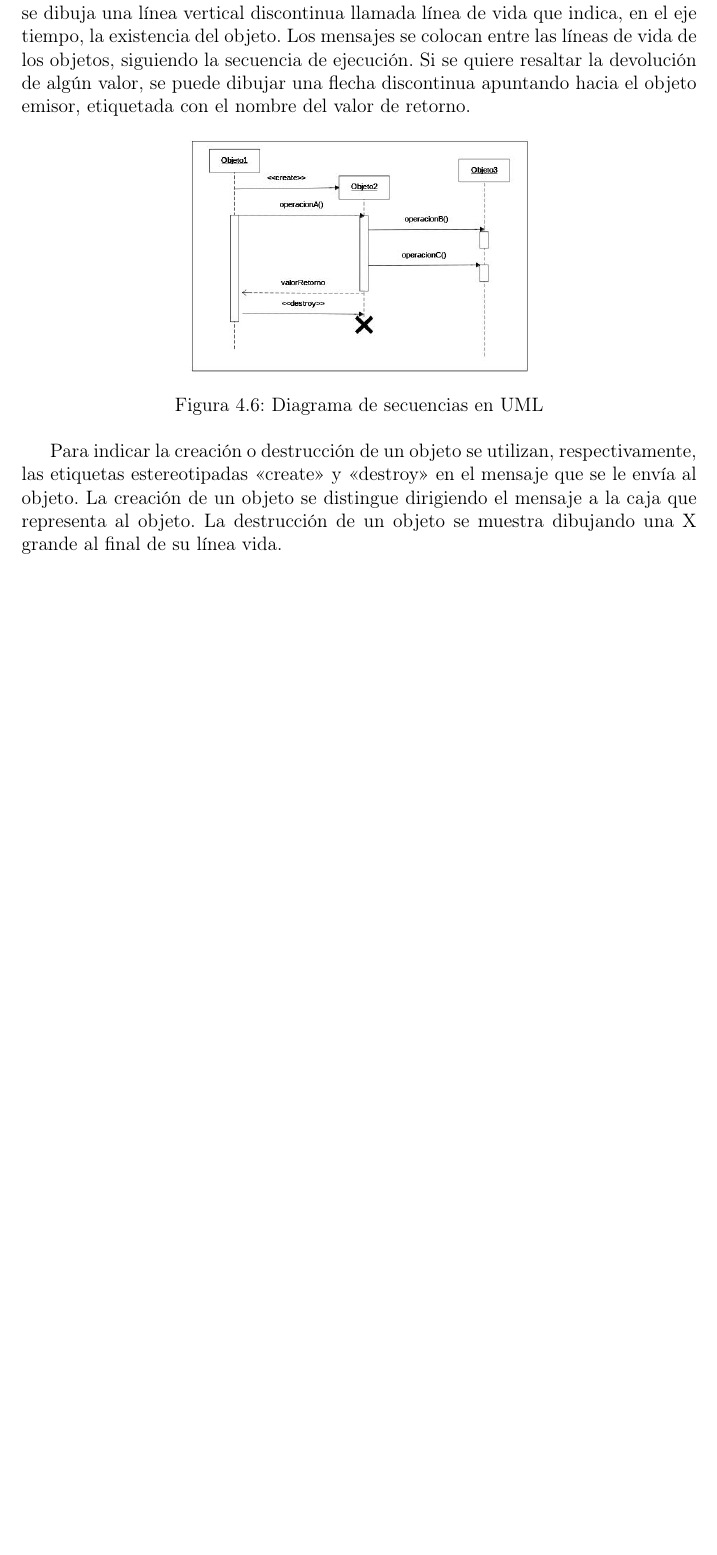
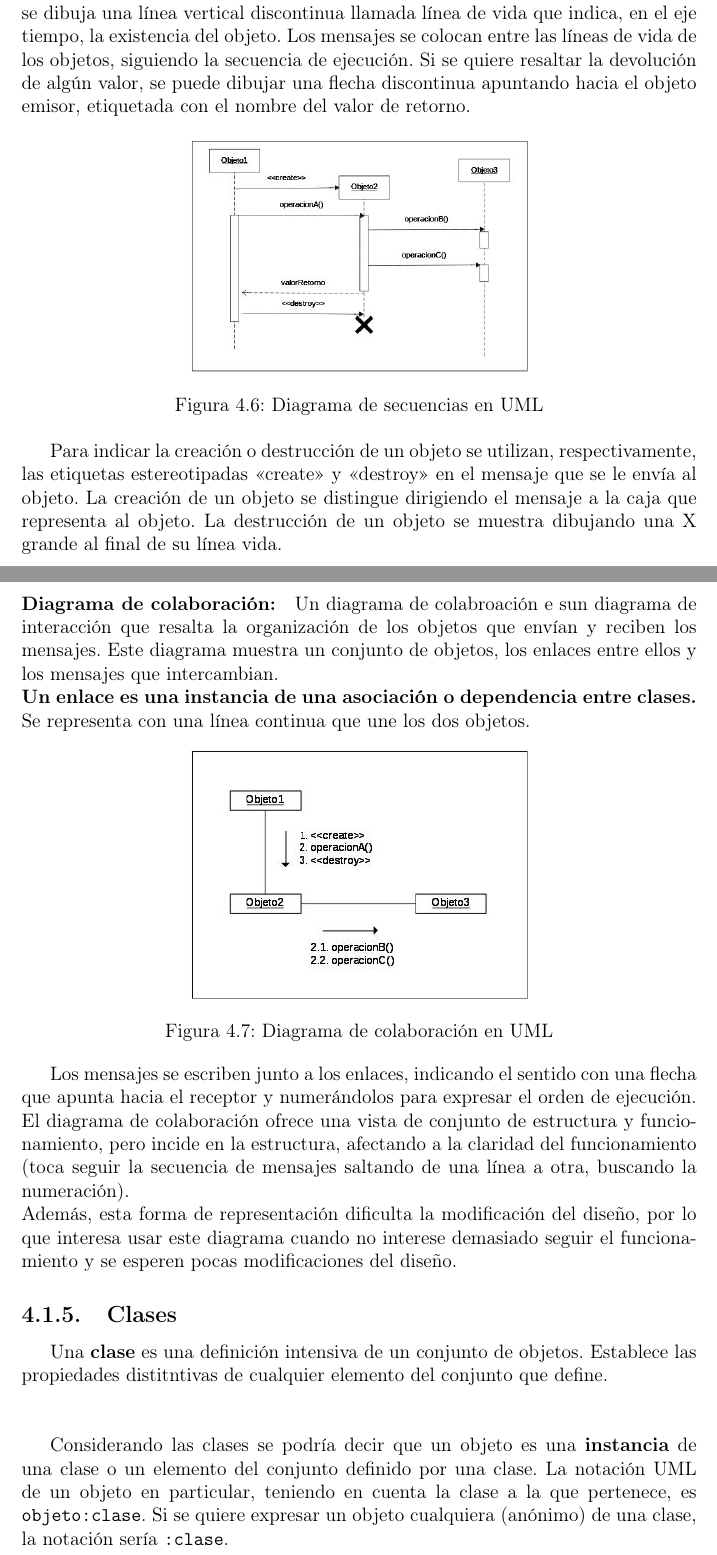
Before and after one commit to ignaciobll/IngenieriaDelSoftware1, a LaTeX document (IS1apuntes.tex, which reads objetos.tex): part of page 17 of 25 before the commit and two parts of pages 18 and 19 of 29 after it, the two joined at a grey line, cut so that both start at the same text, the shorter picture padded with empty space. Compiled offline with pdfLaTeX.

Commit message:
avance en objetos, nuevas imagenes

```diff
--- a/objetos.tex
+++ b/objetos.tex
@@ -304,3 +332,44 @@ respectivamente, las etiquetas estereotipadas \textrm{<<create>>} y
 creación de un objeto se distingue dirigiendo el mensaje a la caja que
 representa al objeto. La destrucción de un objeto se muestra dibujando
 una X grande al final de su línea vida.
+\newpage
+\paragraph{Diagrama de colaboración:}
+Un diagrama de colabroación e sun diagrama de interacción que resalta
+la organización de los objetos que envían y reciben los mensajes. Este
+diagrama muestra un conjunto de objetos, los enlaces entre ellos y los
+mensajes que intercambian.\\
+\textbf{Un enlace es una instancia de una asociación o dependencia entre
+  clases.} Se representa con una línea continua que une los dos
+objetos.
+
+\begin{figure}[ht!]  \centering
+  \includegraphics[width=0.5\textwidth]{images/fig25}
+  \caption{Diagrama de colaboración en UML}
+  \label{fig:25}
+\end{figure}
+
+Los mensajes se escriben junto a los enlaces, indicando el sentido con
+una flecha que apunta hacia el receptor y numerándolos para expresar
+el orden de ejecución. \\
+El diagrama de colaboración ofrece una vista de conjunto de estructura
+y funcionamiento, pero incide en la estructura, afectando a la
+claridad del funcionamiento (toca seguir la secuencia de mensajes
+saltando de una línea a otra, buscando la numeración).\\
+Además, esta forma de representación dificulta la modificación del
+diseño, por lo que interesa usar este diagrama cuando no interese
+demasiado seguir el funcionamiento y se esperen pocas modificaciones
+del diseño.
+
+\subsection{Clases}
+Una \textbf{clase} es una definición intensiva de un conjunto de
+objetos. Establece las propiedades distitntivas de cualquier elemento
+del conjunto que define.\\
+
+\vspace{5mm}
+
+Considerando las clases se podría decir que un objeto es una
+\textbf{instancia} de una clase o un elemento del conjunto definido
+por una clase. La notación UML de un objeto en particular, teniendo en
+cuenta la clase a la que pertenece, es \texttt{objeto:clase}. Si se
+quiere expresar un objeto cualquiera (anónimo) de una clase, la
+notación sería \texttt{:clase}.
```
Also changed, not shown: IS1apuntes.pdf, images/fig25.jpg (added), images/fig33.jpg (added), images/fig34.jpg (added), objetos.tex (71 more changed lines). Lines whose indentation alone changed are shown as unchanged.
